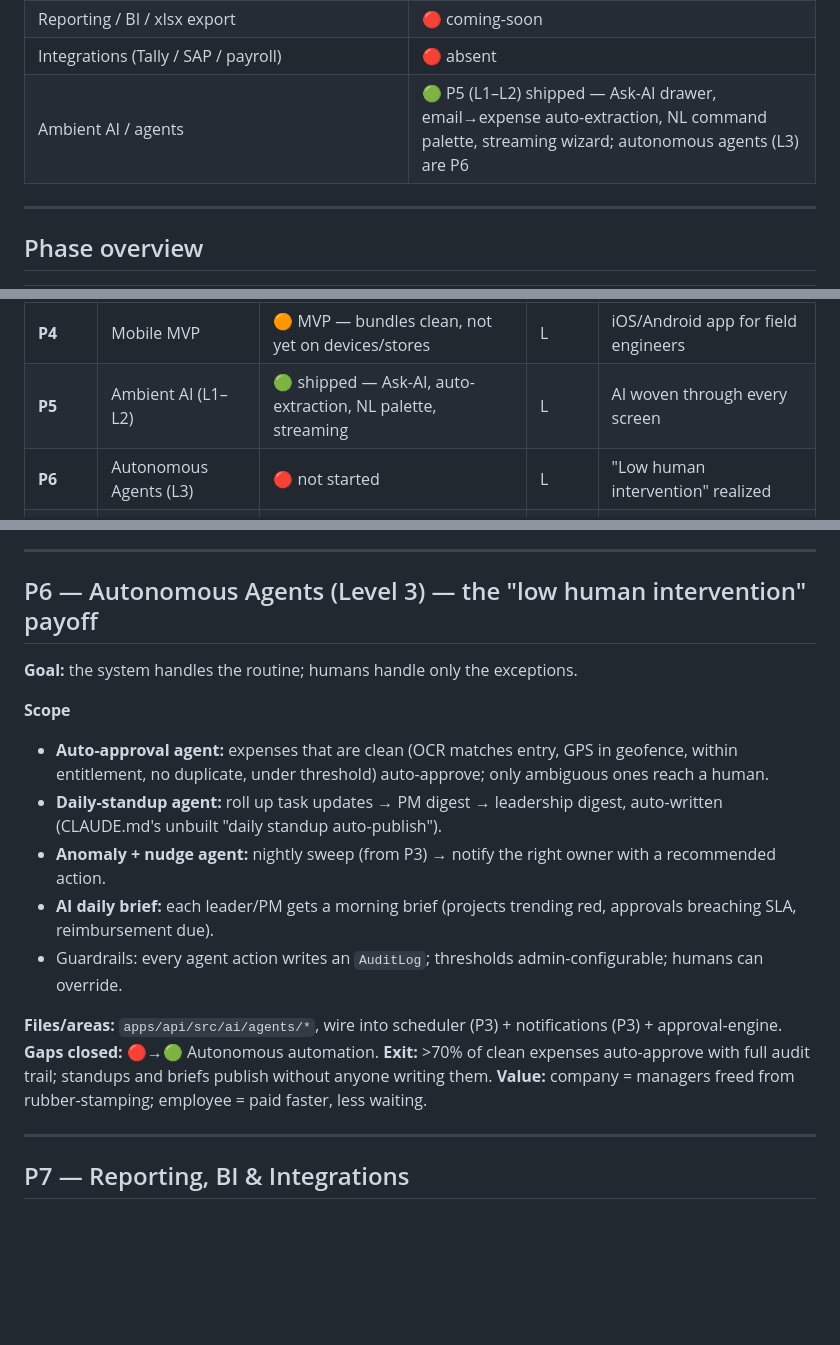
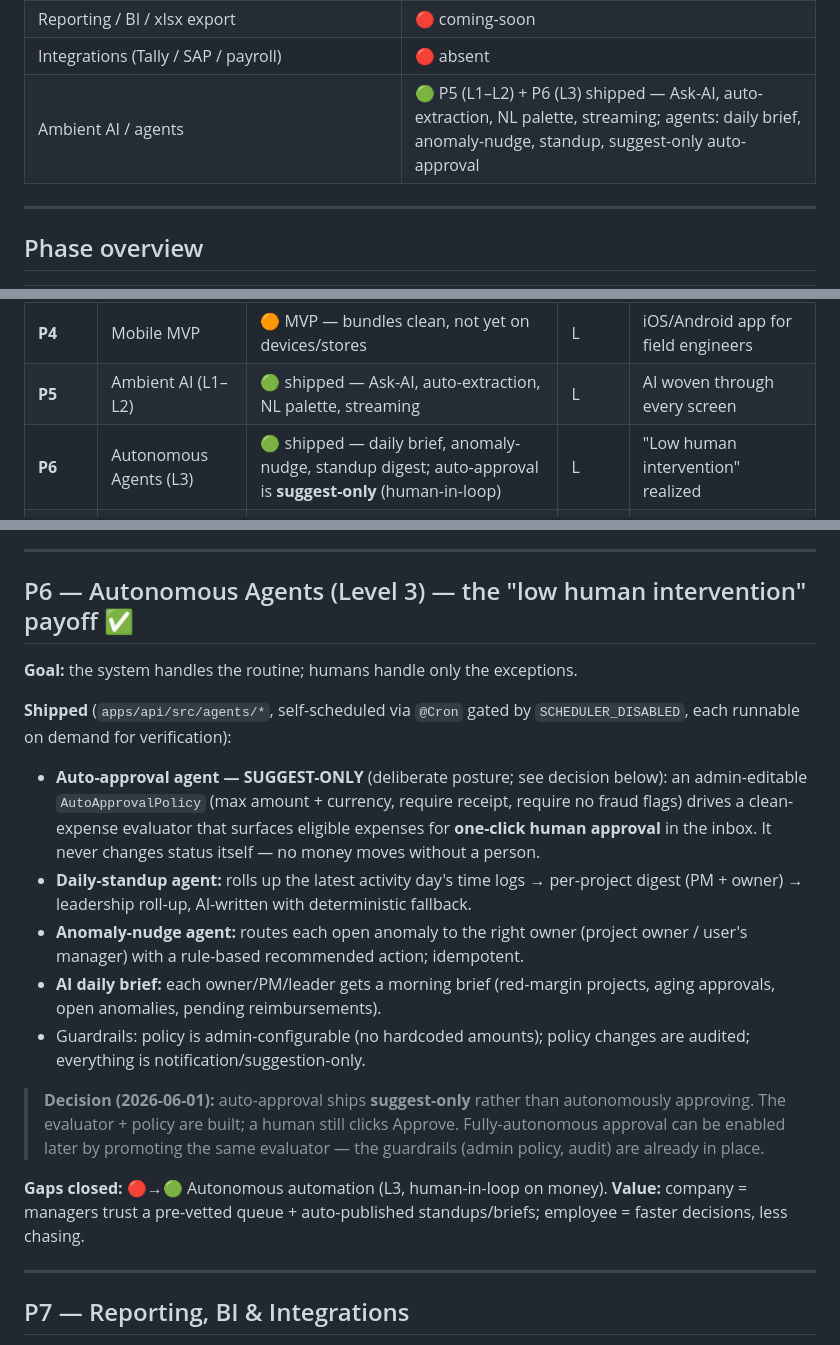
Before and after one commit to ciscosoni/CES-Expense-PM-Tool, a Markdown page: docs/IMPLEMENTATION_ROADMAP.md, 3 parts joined by grey strips. Rendered like a GitHub page; blank space fills up the shorter version.

Commit message:
docs: mark P6 (Autonomous Agents L3) shipped — suggest-only auto-approval
Four agents live (daily brief, anomaly-nudge, standup digest, suggest-only
auto-approval). Records the decision that auto-approval is human-in-loop:
the evaluator + admin policy are built, but a person still clicks Approve —
no autonomous money movement. Roadmap + CLAUDE.md updated.

Co-Authored-By: Claude Opus 4.8 (1M context) <noreply@anthropic.com>

```diff
--- a/docs/IMPLEMENTATION_ROADMAP.md
+++ b/docs/IMPLEMENTATION_ROADMAP.md
@@ -38,7 +38,7 @@
 | Mobile app | 🟠 P4 MVP — 5 tabs, offline outbox, MSAL sign-in; bundles clean; not yet on devices/stores |
 | Reporting / BI / xlsx export | 🔴 coming-soon |
 | Integrations (Tally / SAP / payroll) | 🔴 absent |
-| Ambient AI / agents | 🟢 P5 (L1–L2) shipped — Ask-AI drawer, email→expense auto-extraction, NL command palette, streaming wizard; autonomous agents (L3) are P6 |
+| Ambient AI / agents | 🟢 P5 (L1–L2) + P6 (L3) shipped — Ask-AI, auto-extraction, NL palette, streaming; agents: daily brief, anomaly-nudge, standup, suggest-only auto-approval |
 
 ---
 
@@ -52,7 +52,7 @@
 | **P3** | Automation Heartbeat | 🟢 shipped | M | Background jobs + alerts that reach people |
 | **P4** | Mobile MVP | 🟠 MVP — bundles clean, not yet on devices/stores | L | iOS/Android app for field engineers |
 | **P5** | Ambient AI (L1–L2) | 🟢 shipped — Ask-AI, auto-extraction, NL palette, streaming | L | AI woven through every screen |
-| **P6** | Autonomous Agents (L3) | 🔴 not started | L | "Low human intervention" realized |
+| **P6** | Autonomous Agents (L3) | 🟢 shipped — daily brief, anomaly-nudge, standup digest; auto-approval is **suggest-only** (human-in-loop) | L | "Low human intervention" realized |
 | **P7** | Reporting & Integrations | 🔴 not started | L | Finance + leadership reporting; payroll sync |
 | **P8** | Predictive Intelligence (L4) | 🔴 not started | XL | Proactive, predictive ops |
 
@@ -163,20 +163,20 @@
 
 ---
 
-## P6 — Autonomous Agents (Level 3) — the "low human intervention" payoff
+## P6 — Autonomous Agents (Level 3) — the "low human intervention" payoff ✅
 **Goal:** the system handles the routine; humans handle only the exceptions.
 
-**Scope**
-- **Auto-approval agent:** expenses that are clean (OCR matches entry, GPS in geofence, within entitlement, no duplicate, under threshold) auto-approve; only ambiguous ones reach a human.
-- **Daily-standup agent:** roll up task updates → PM digest → leadership digest, auto-written (CLAUDE.md's unbuilt "daily standup auto-publish").
-- **Anomaly + nudge agent:** nightly sweep (from P3) → notify the right owner with a recommended action.
-- **AI daily brief:** each leader/PM gets a morning brief (projects trending red, approvals breaching SLA, reimbursement due).
-- Guardrails: every agent action writes an `AuditLog`; thresholds admin-configurable; humans can override.
+**Shipped** (`apps/api/src/agents/*`, self-scheduled via `@Cron` gated by `SCHEDULER_DISABLED`, each runnable on demand for verification):
+- **Auto-approval agent — SUGGEST-ONLY** (deliberate posture; see decision below): an admin-editable `AutoApprovalPolicy` (max amount + currency, require receipt, require no fraud flags) drives a clean-expense evaluator that surfaces eligible expenses for **one-click human approval** in the inbox. It never changes status itself — no money moves without a person.
+- **Daily-standup agent:** rolls up the latest activity day's time logs → per-project digest (PM + owner) → leadership roll-up, AI-written with deterministic fallback.
+- **Anomaly-nudge agent:** routes each open anomaly to the right owner (project owner / user's manager) with a rule-based recommended action; idempotent.
+- **AI daily brief:** each owner/PM/leader gets a morning brief (red-margin projects, aging approvals, open anomalies, pending reimbursements).
+- Guardrails: policy is admin-configurable (no hardcoded amounts); policy changes are audited; everything is notification/suggestion-only.
 
-**Files/areas:** `apps/api/src/ai/agents/*`, wire into scheduler (P3) + notifications (P3) + approval-engine.
-**Gaps closed:** 🔴→🟢 Autonomous automation.
-**Exit:** >70% of clean expenses auto-approve with full audit trail; standups and briefs publish without anyone writing them.
-**Value:** company = managers freed from rubber-stamping; employee = paid faster, less waiting.
+> **Decision (2026-06-01):** auto-approval ships **suggest-only** rather than autonomously approving. The evaluator + policy are built; a human still clicks Approve. Fully-autonomous approval can be enabled later by promoting the same evaluator — the guardrails (admin policy, audit) are already in place.
+
+**Gaps closed:** 🔴→🟢 Autonomous automation (L3, human-in-loop on money).
+**Value:** company = managers trust a pre-vetted queue + auto-published standups/briefs; employee = faster decisions, less chasing.
 
 ---
 
```
Also changed, not shown: CLAUDE.md (+2 -1 lines).
